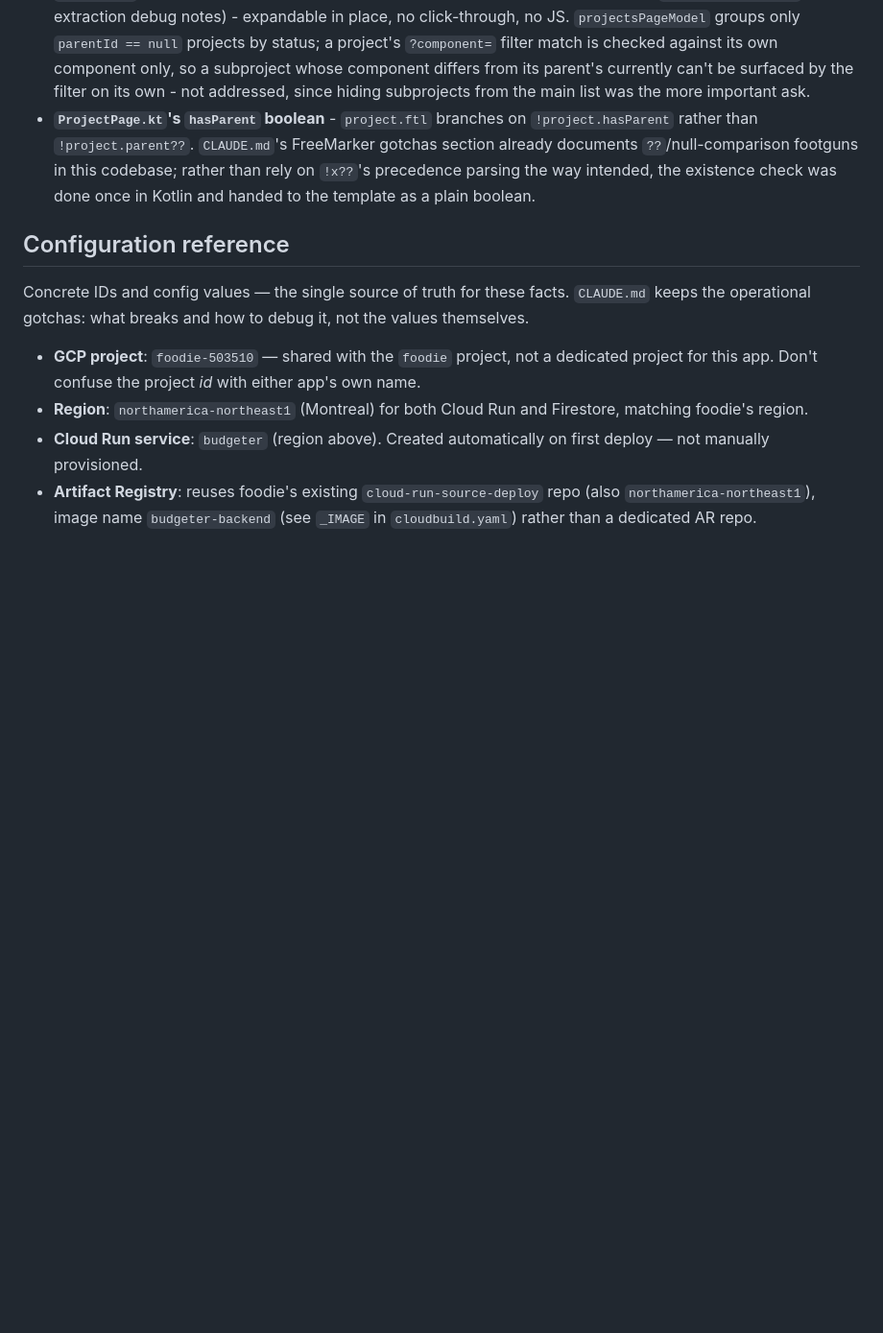
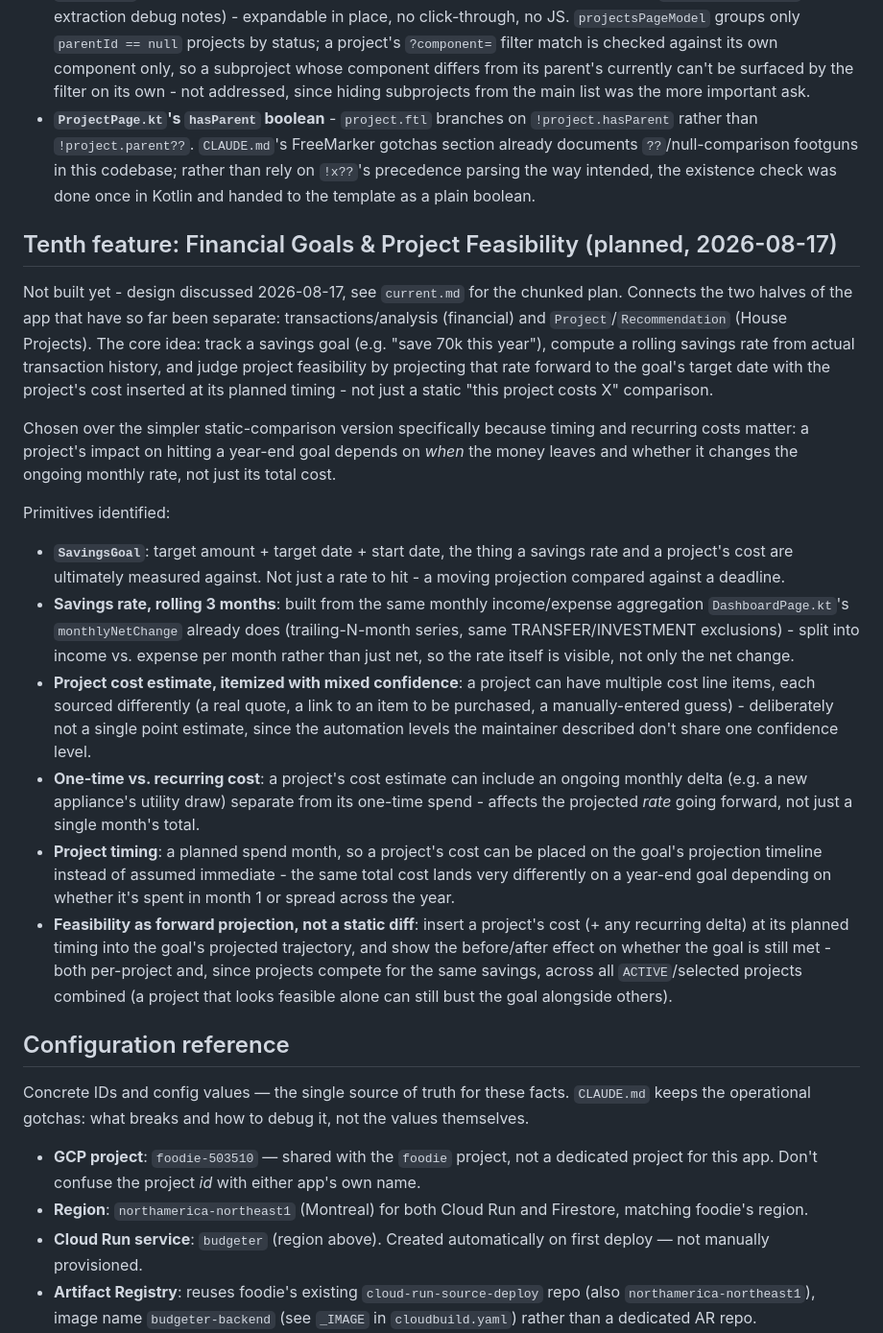
Before and after one commit to jstinson83/budgeter, a Markdown page: .claude/context.md, the part around the change. Shown at 96% size. Drawn GitHub-style; blank space fills up the shorter version.

```diff
--- a/.claude/context.md
+++ b/.claude/context.md
@@ -1084,6 +1084,53 @@ still not built; this is a separate, additive mechanism.
   parsing the way intended, the existence check was done once in Kotlin
   and handed to the template as a plain boolean.
 
+## Tenth feature: Financial Goals & Project Feasibility (planned, 2026-08-17)
+
+Not built yet - design discussed 2026-08-17, see `current.md` for the
+chunked plan. Connects the two halves of the app that have so far been
+separate: transactions/analysis (financial) and `Project`/`Recommendation`
+(House Projects). The core idea: track a savings goal (e.g. "save 70k this
+year"), compute a rolling savings rate from actual transaction history, and
+judge project feasibility by projecting that rate forward to the goal's
+target date with the project's cost inserted at its planned timing - not
+just a static "this project costs X" comparison.
+
+Chosen over the simpler static-comparison version specifically because
+timing and recurring costs matter: a project's impact on hitting a
+year-end goal depends on *when* the money leaves and whether it changes
+the ongoing monthly rate, not just its total cost.
+
+Primitives identified:
+
+- **`SavingsGoal`**: target amount + target date + start date, the thing a
+  savings rate and a project's cost are ultimately measured against. Not
+  just a rate to hit - a moving projection compared against a deadline.
+- **Savings rate, rolling 3 months**: built from the same monthly
+  income/expense aggregation `DashboardPage.kt`'s `monthlyNetChange`
+  already does (trailing-N-month series, same TRANSFER/INVESTMENT
+  exclusions) - split into income vs. expense per month rather than just
+  net, so the rate itself is visible, not only the net change.
+- **Project cost estimate, itemized with mixed confidence**: a project can
+  have multiple cost line items, each sourced differently (a real quote, a
+  link to an item to be purchased, a manually-entered guess) - deliberately
+  not a single point estimate, since the automation levels the maintainer
+  described don't share one confidence level.
+- **One-time vs. recurring cost**: a project's cost estimate can include an
+  ongoing monthly delta (e.g. a new appliance's utility draw) separate from
+  its one-time spend - affects the projected *rate* going forward, not just
+  a single month's total.
+- **Project timing**: a planned spend month, so a project's cost can be
+  placed on the goal's projection timeline instead of assumed immediate -
+  the same total cost lands very differently on a year-end goal depending
+  on whether it's spent in month 1 or spread across the year.
+- **Feasibility as forward projection, not a static diff**: insert a
+  project's cost (+ any recurring delta) at its planned timing into the
+  goal's projected trajectory, and show the before/after effect on whether
+  the goal is still met - both per-project and, since projects compete for
+  the same savings, across all `ACTIVE`/selected projects combined (a
+  project that looks feasible alone can still bust the goal alongside
+  others).
+
 ## Configuration reference
 
 Concrete IDs and config values — the single source of truth for these
```
Also changed, not shown: .claude/current.md (+53 -56 lines).
